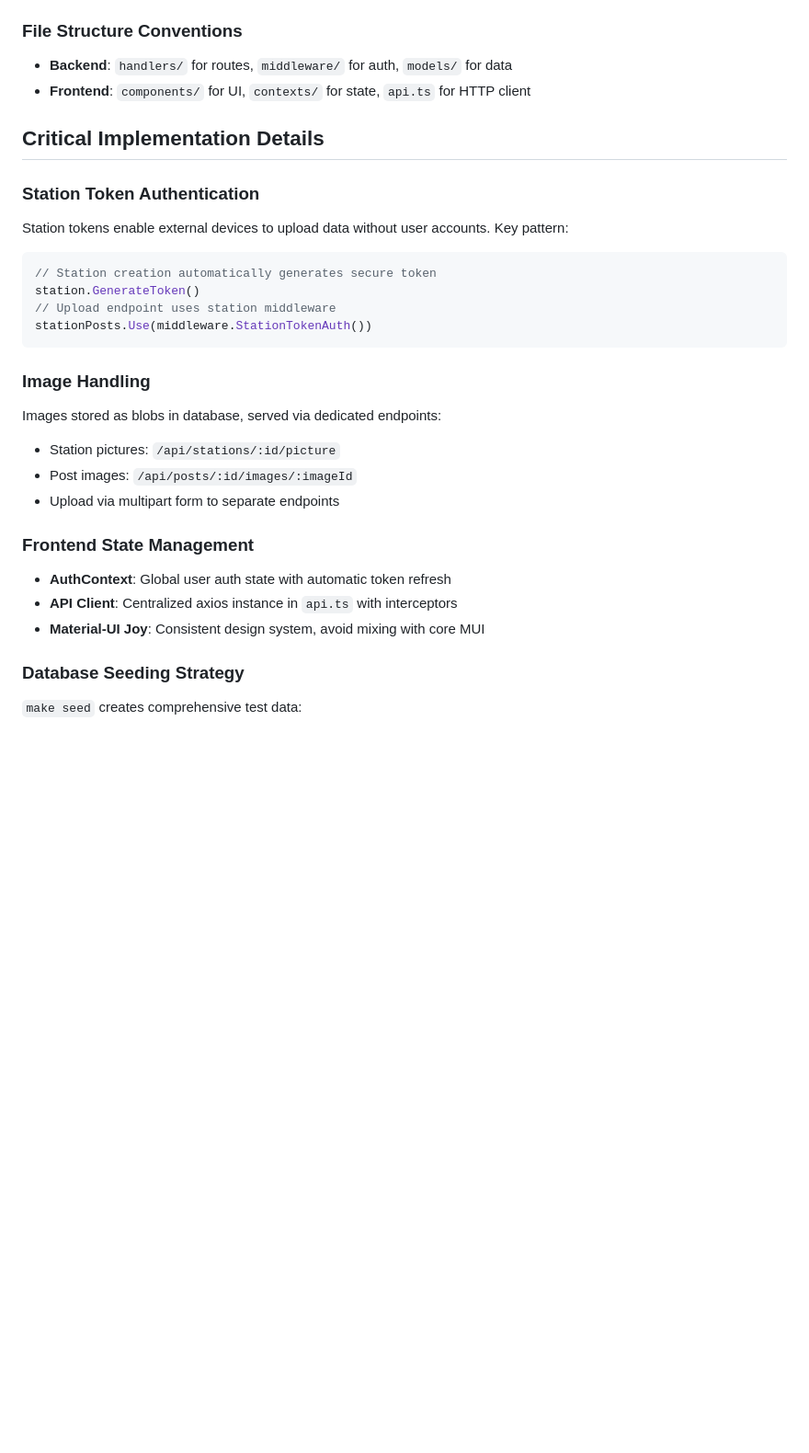
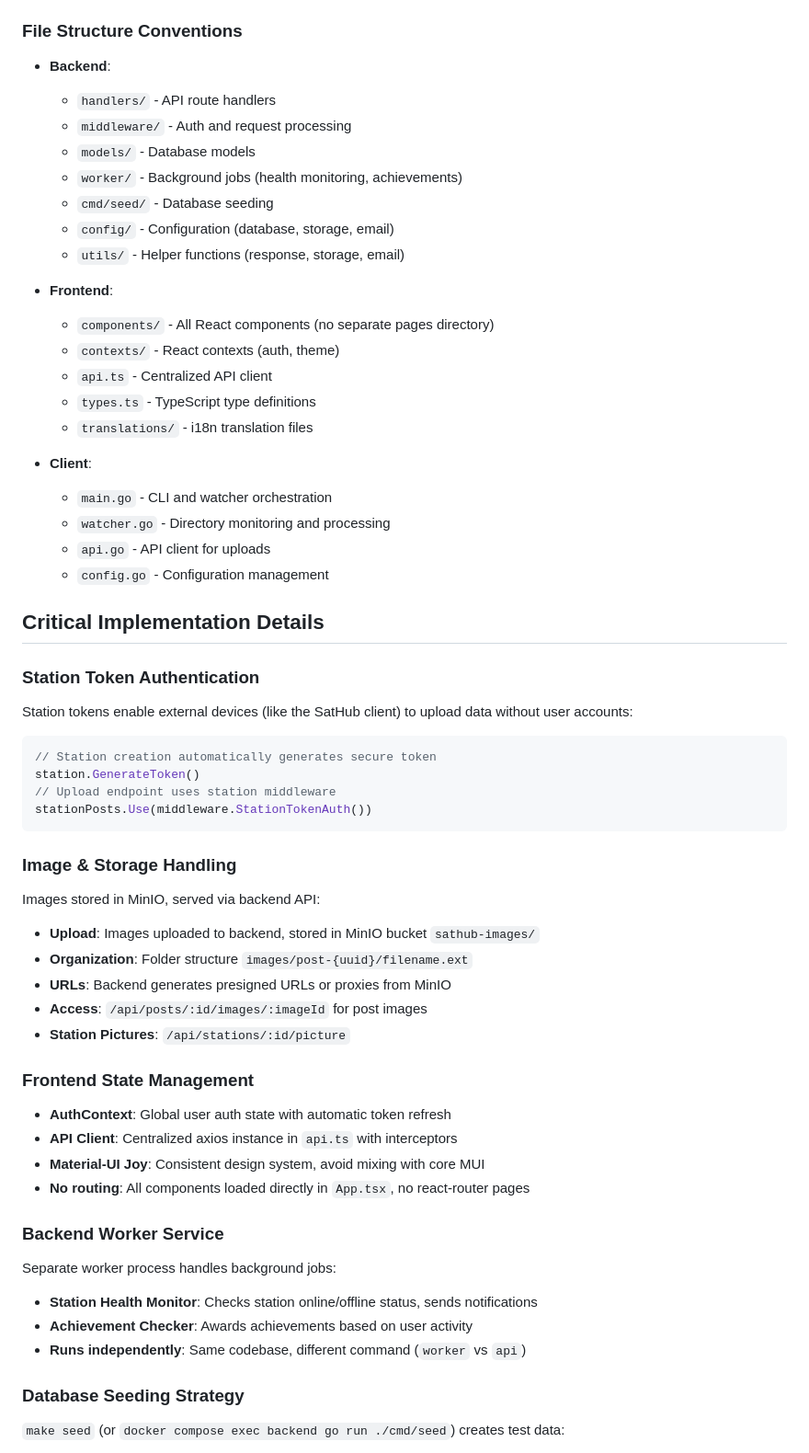
Before and after one commit to vleeuwenmenno/sathub, a Markdown page: .github/copilot-instructions.md, the part around one of its changes. Shown at 92% size. Rendered like a GitHub page; blank space fills up the shorter version.

````diff
--- a/.github/copilot-instructions.md
+++ b/.github/copilot-instructions.md
@@ -78,14 +87,33 @@ docker compose exec postgres psql -U sathub -d sathub -c "\d station_uptimes"
 
 ### File Structure Conventions
 
-- **Backend**: `handlers/` for routes, `middleware/` for auth, `models/` for data
-- **Frontend**: `components/` for UI, `contexts/` for state, `api.ts` for HTTP client
+- **Backend**:
+  - `handlers/` - API route handlers
+  - `middleware/` - Auth and request processing
+  - `models/` - Database models
+  - `worker/` - Background jobs (health monitoring, achievements)
+  - `cmd/seed/` - Database seeding
+  - `config/` - Configuration (database, storage, email)
+  - `utils/` - Helper functions (response, storage, email)
+- **Frontend**:
+
+  - `components/` - All React components (no separate pages directory)
+  - `contexts/` - React contexts (auth, theme)
+  - `api.ts` - Centralized API client
+  - `types.ts` - TypeScript type definitions
+  - `translations/` - i18n translation files
+
+- **Client**:
+  - `main.go` - CLI and watcher orchestration
+  - `watcher.go` - Directory monitoring and processing
+  - `api.go` - API client for uploads
+  - `config.go` - Configuration management
 
 ## Critical Implementation Details
 
 ### Station Token Authentication
 
-Station tokens enable external devices to upload data without user accounts. Key pattern:
+Station tokens enable external devices (like the SatHub client) to upload data without user accounts:
 
 ```go
 // Station creation automatically generates secure token
@@ -94,21 +122,32 @@ station.GenerateToken()
 stationPosts.Use(middleware.StationTokenAuth())
 ```
 
-### Image Handling
+### Image & Storage Handling
 
-Images stored as blobs in database, served via dedicated endpoints:
+Images stored in MinIO, served via backend API:
 
-- Station pictures: `/api/stations/:id/picture`
-- Post images: `/api/posts/:id/images/:imageId`
-- Upload via multipart form to separate endpoints
+- **Upload**: Images uploaded to backend, stored in MinIO bucket `sathub-images/`
+- **Organization**: Folder structure `images/post-{uuid}/filename.ext`
+- **URLs**: Backend generates presigned URLs or proxies from MinIO
+- **Access**: `/api/posts/:id/images/:imageId` for post images
+- **Station Pictures**: `/api/stations/:id/picture`
 
 ### Frontend State Management
 
 - **AuthContext**: Global user auth state with automatic token refresh
 - **API Client**: Centralized axios instance in `api.ts` with interceptors
 - **Material-UI Joy**: Consistent design system, avoid mixing with core MUI
+- **No routing**: All components loaded directly in `App.tsx`, no react-router pages
+
+### Backend Worker Service
+
+Separate worker process handles background jobs:
+
+- **Station Health Monitor**: Checks station online/offline status, sends notifications
+- **Achievement Checker**: Awards achievements based on user activity
+- **Runs independently**: Same codebase, different command (`worker` vs `api`)
 
 ### Database Seeding Strategy
 
-`make seed` creates comprehensive test data:
+`make seed` (or `docker compose exec backend go run ./cmd/seed`) creates test data:
 
````
Also changed, not shown: other parts of .github/copilot-instructions.md (+75 -51 lines).
